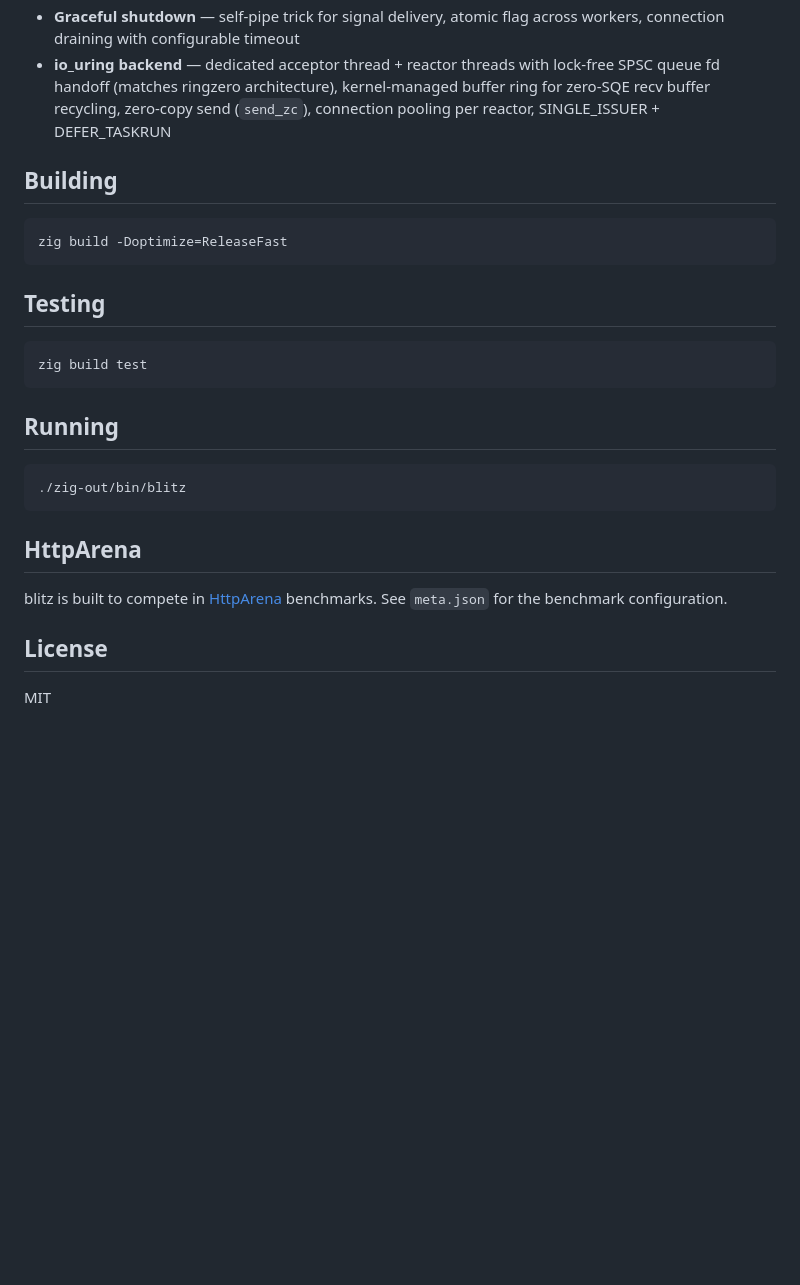
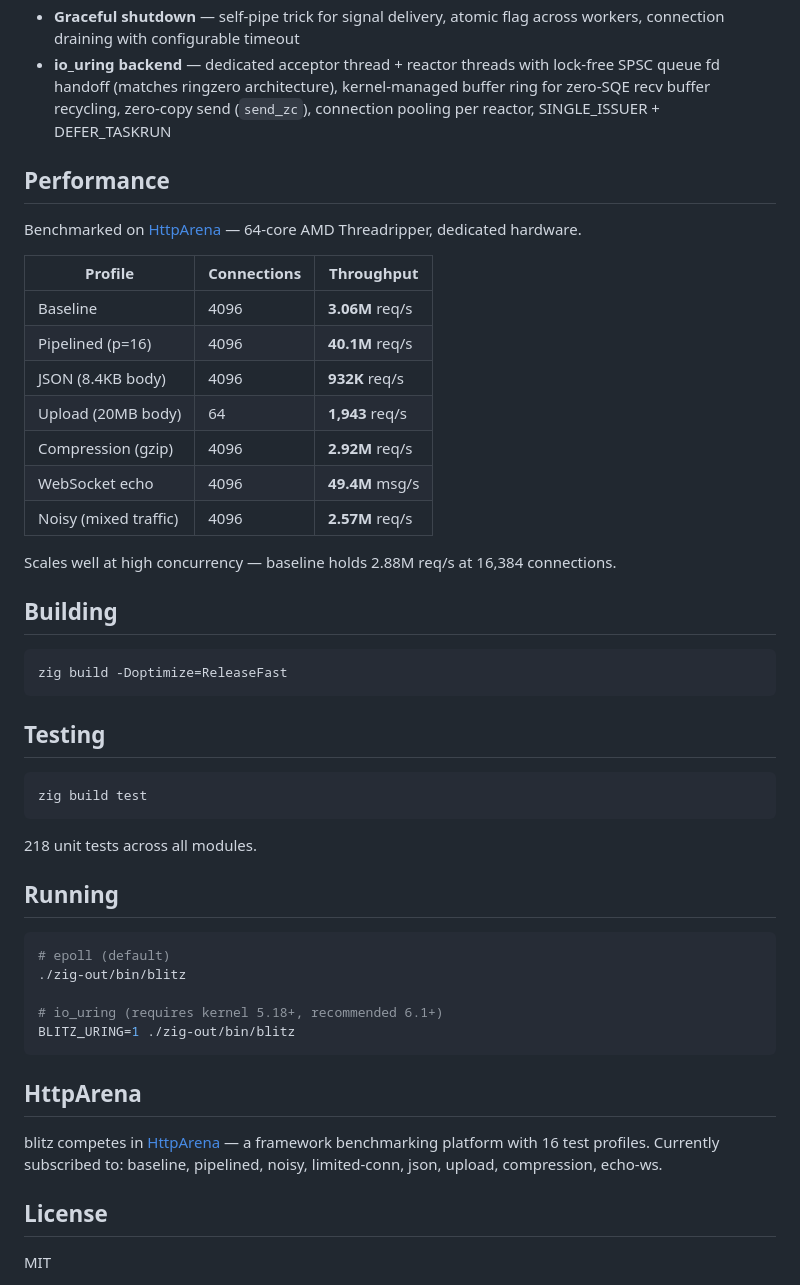
Before and after one commit to BennyFranciscus/blitz, a Markdown page: README.md, the part around the change. Drawn GitHub-style; blank space fills up the shorter version.

Commit message:
docs: add performance section + improve build/run docs

````diff
--- a/README.md
+++ b/README.md
@@ -703,6 +703,22 @@ examples/
 - **Graceful shutdown** — self-pipe trick for signal delivery, atomic flag across workers, connection draining with configurable timeout
 - **io_uring backend** — dedicated acceptor thread + reactor threads with lock-free SPSC queue fd handoff (matches ringzero architecture), kernel-managed buffer ring for zero-SQE recv buffer recycling, zero-copy send (`send_zc`), connection pooling per reactor, SINGLE_ISSUER + DEFER_TASKRUN
 
+## Performance
+
+Benchmarked on [HttpArena](https://github.com/MDA2AV/HttpArena) — 64-core AMD Threadripper, dedicated hardware.
+
+| Profile | Connections | Throughput |
+|---------|------------|------------|
+| Baseline | 4096 | **3.06M** req/s |
+| Pipelined (p=16) | 4096 | **40.1M** req/s |
+| JSON (8.4KB body) | 4096 | **932K** req/s |
+| Upload (20MB body) | 64 | **1,943** req/s |
+| Compression (gzip) | 4096 | **2.92M** req/s |
+| WebSocket echo | 4096 | **49.4M** msg/s |
+| Noisy (mixed traffic) | 4096 | **2.57M** req/s |
+
+Scales well at high concurrency — baseline holds 2.88M req/s at 16,384 connections.
+
 ## Building
 
 ```bash
@@ -715,15 +731,21 @@ zig build -Doptimize=ReleaseFast
 zig build test
 ```
 
+218 unit tests across all modules.
+
 ## Running
 
 ```bash
+# epoll (default)
 ./zig-out/bin/blitz
+
+# io_uring (requires kernel 5.18+, recommended 6.1+)
+BLITZ_URING=1 ./zig-out/bin/blitz
 ```
 
 ## HttpArena
 
-blitz is built to compete in [HttpArena](https://github.com/MDA2AV/HttpArena) benchmarks. See `meta.json` for the benchmark configuration.
+blitz competes in [HttpArena](https://github.com/MDA2AV/HttpArena) — a framework benchmarking platform with 16 test profiles. Currently subscribed to: baseline, pipelined, noisy, limited-conn, json, upload, compression, echo-ws.
 
 ## License
 
````
